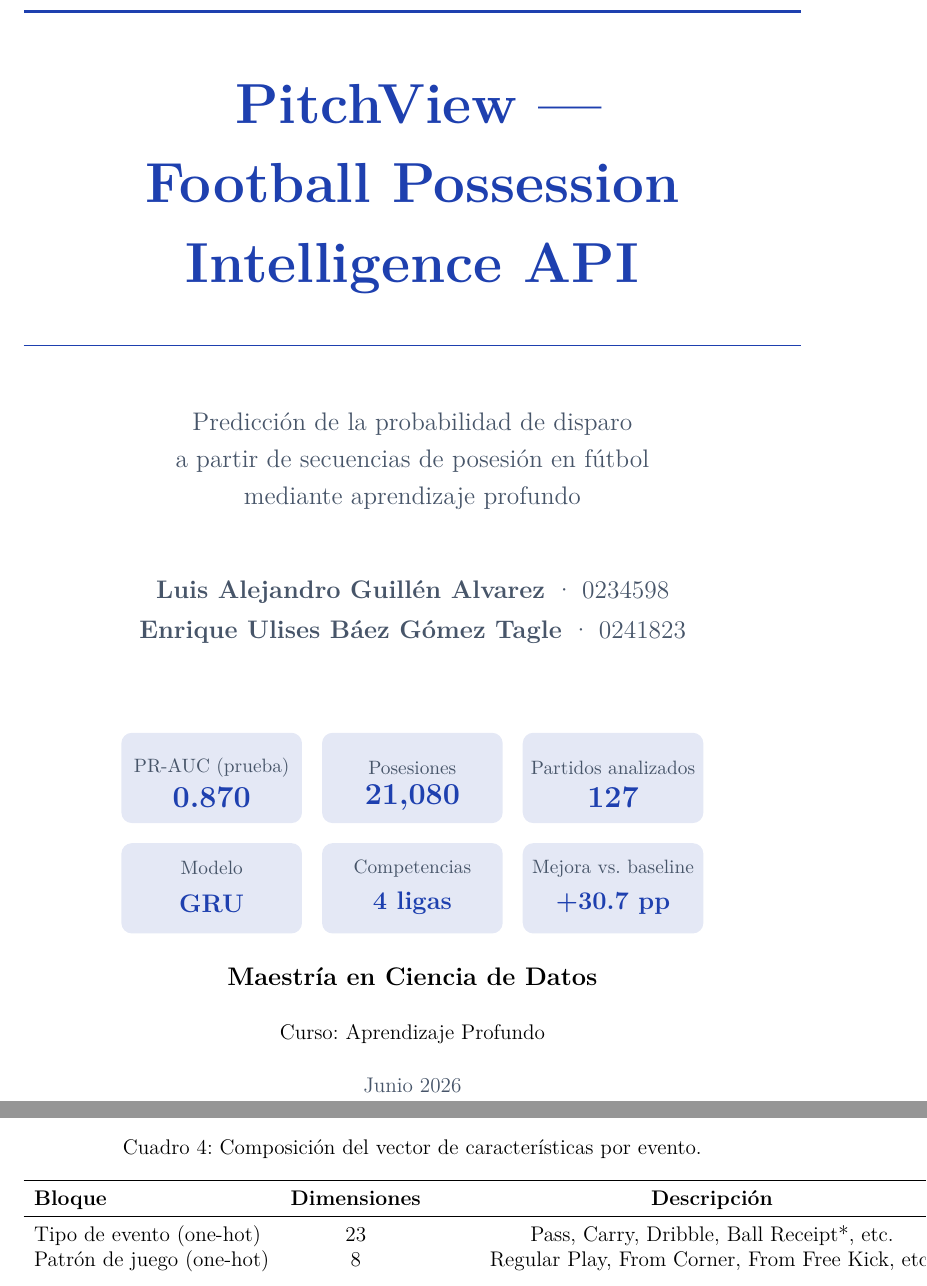
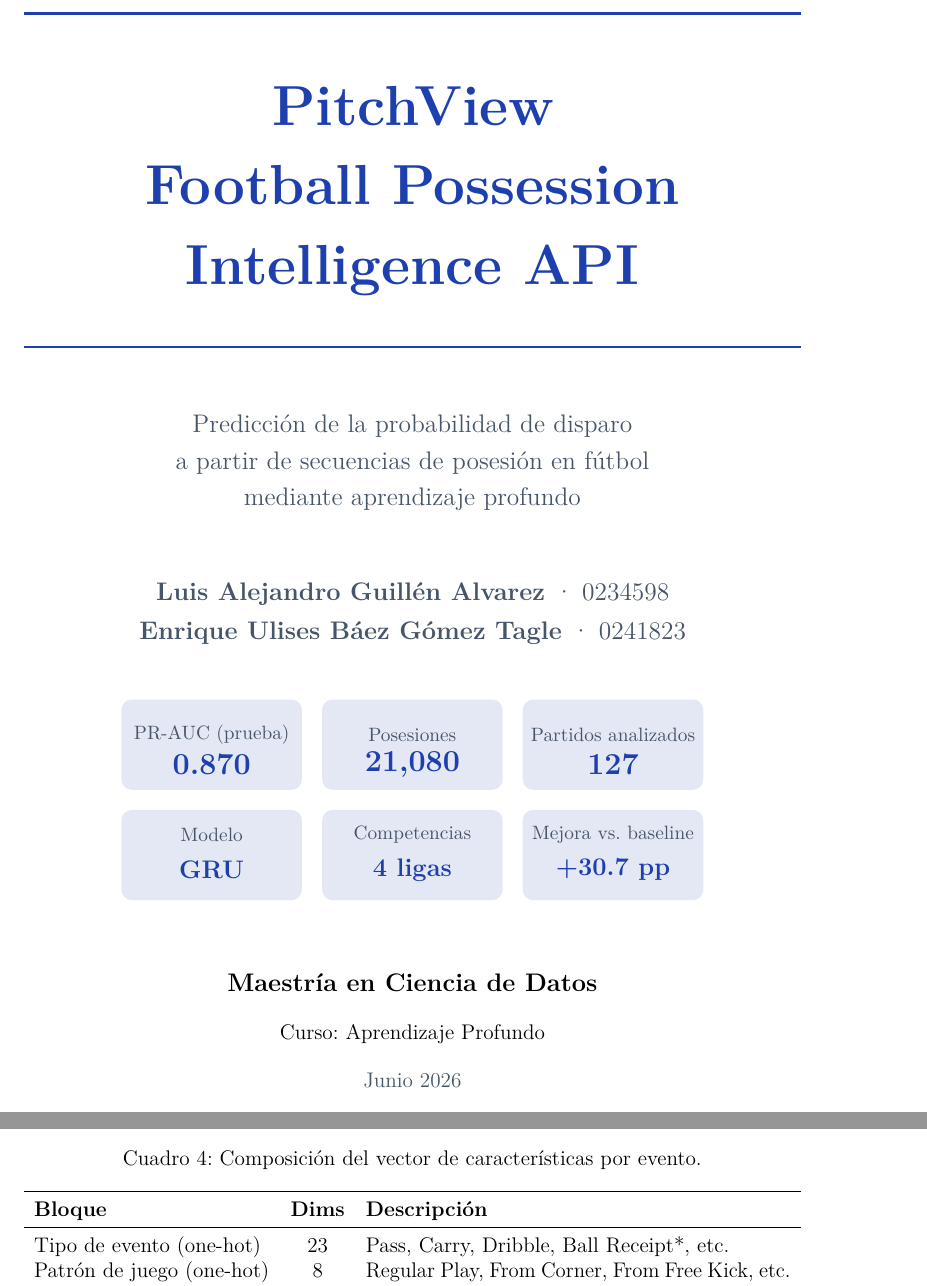
Before and after one commit to enriquegomeztagle/MCD-DeepLearning-FinalProject, a LaTeX paper (report/main.tex): two parts of pages 1 and 12 of 24, joined at a grey line, cut so that both start at the same text. Compiled offline with pdfLaTeX.

Commit message:
docs: fix title page spacing, remove rule, fix table overflow

```diff
--- a/report/main.tex
+++ b/report/main.tex
@@ -93,14 +93,14 @@
 %% ── PORTADA ──────────────────────────────────────────────────
 \begin{titlepage}
     \centering
-    \vspace*{2cm}
+    \vspace*{1.2cm}
 
     % Línea decorativa superior
     {\color{primary}\rule{\linewidth}{2pt}\par}
     \vspace{0.6cm}
 
     {\fontsize{32}{38}\selectfont\bfseries\color{primary}
-     PitchView ---\\[0.2em]
+     PitchView\\[0.2em]
      Football Possession\\[0.2em]
      Intelligence API\par}
 
@@ -118,7 +118,7 @@
      Luis Alejandro Guillén Alvarez \normalfont\textcolor{neutral}{· 0234598}\\[0.3em]
      \bfseries Enrique Ulises Báez Gómez Tagle \normalfont\textcolor{neutral}{· 0241823}\par}
 
-    \vspace{1.5cm}
+    \vspace{0.8cm}
 
     % Tarjetas de métricas clave
     \begin{tikzpicture}
@@ -151,7 +151,7 @@
     \vfill
 
     {\large\bfseries Maestría en Ciencia de Datos\par}
-    \vspace{0.3cm}
+    \vspace{0.2cm}
     {\normalsize Curso: Aprendizaje Profundo\par}
-    \vspace{0.3cm}
+    \vspace{0.2cm}
     {\normalsize\color{neutral} Junio 2026\par}
@@ -499,20 +498,19 @@ compuesto de tres bloques:
 \begin{table}[H]
 \centering
 \caption{Composición del vector de características por evento.}
-\begin{tabular}{lcc}
+\begin{tabularx}{\linewidth}{lcX}
 \toprule
-\textbf{Bloque} & \textbf{Dimensiones} & \textbf{Descripción} \\
+\textbf{Bloque} & \textbf{Dims} & \textbf{Descripción} \\
 \midrule
 Tipo de evento (one-hot)    & 23 & Pass, Carry, Dribble, Ball Receipt*, etc. \\
 Patrón de juego (one-hot)   & 8  & Regular Play, From Corner, From Free Kick, etc. \\
 Zona del campo (one-hot)    & 4  & Defensiva ($x<40$), Media, Atacante ($x>80$), Desconocida \\
 \midrule
-Características continuas   & 5  & $x_\text{norm}, y_\text{norm}, x_\text{end\_norm}, y_\text{end\_norm}, \text{duration\_norm}$ \\
-                            &    & + \code{under\_pressure} (binario) \\
+Características continuas   & 5  & $x_\text{norm}, y_\text{norm}, x_\text{end\_norm}, y_\text{end\_norm}, \text{duration\_norm}$ + \code{under\_pressure} (binario) \\
 \midrule
 \textbf{Total}              & \textbf{40} & \\
 \bottomrule
-\end{tabular}
+\end{tabularx}
 \label{tab:features}
 \end{table}
 
```
Also changed, not shown: report/main.pdf, report/main.tex (7 more changed lines).
